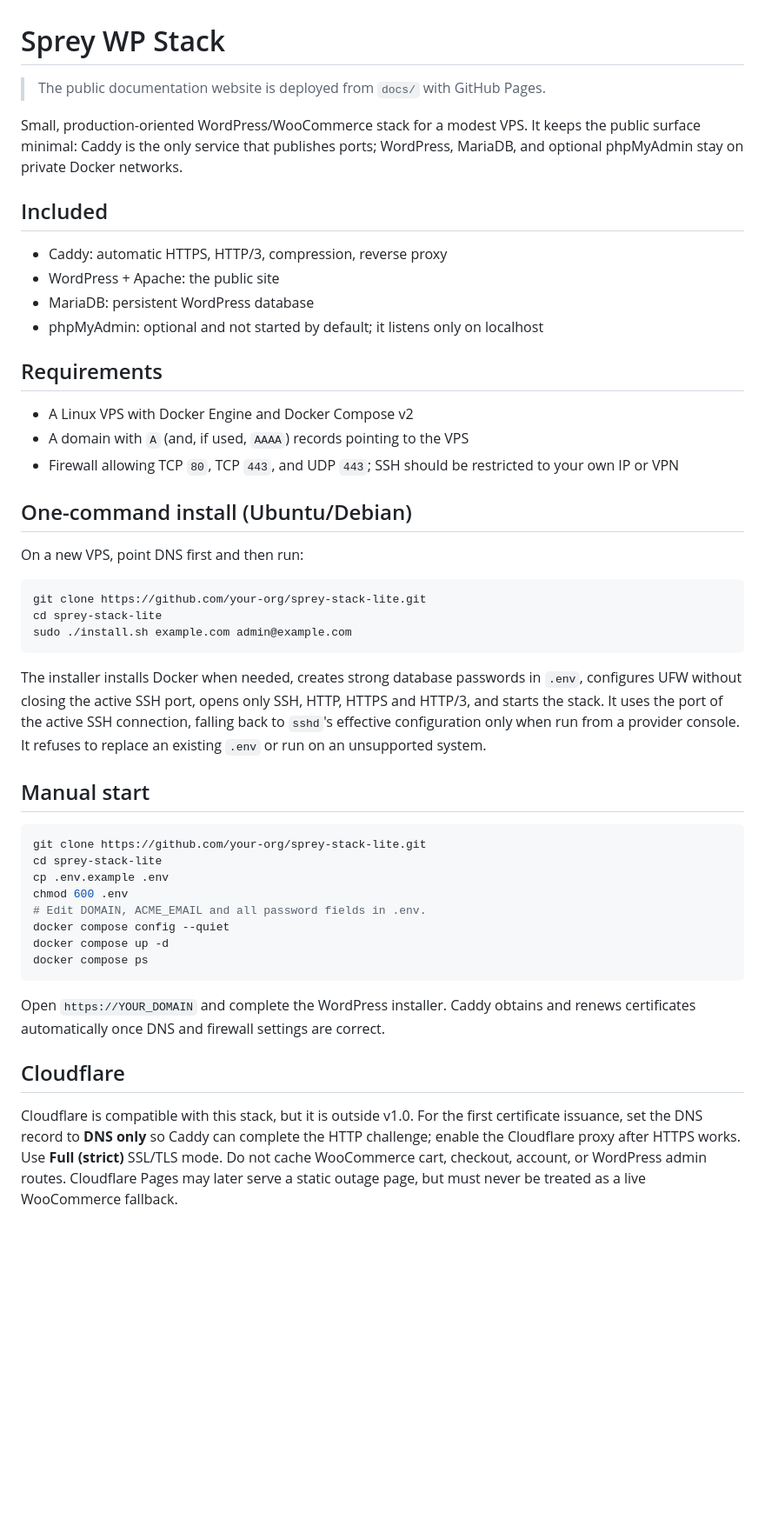
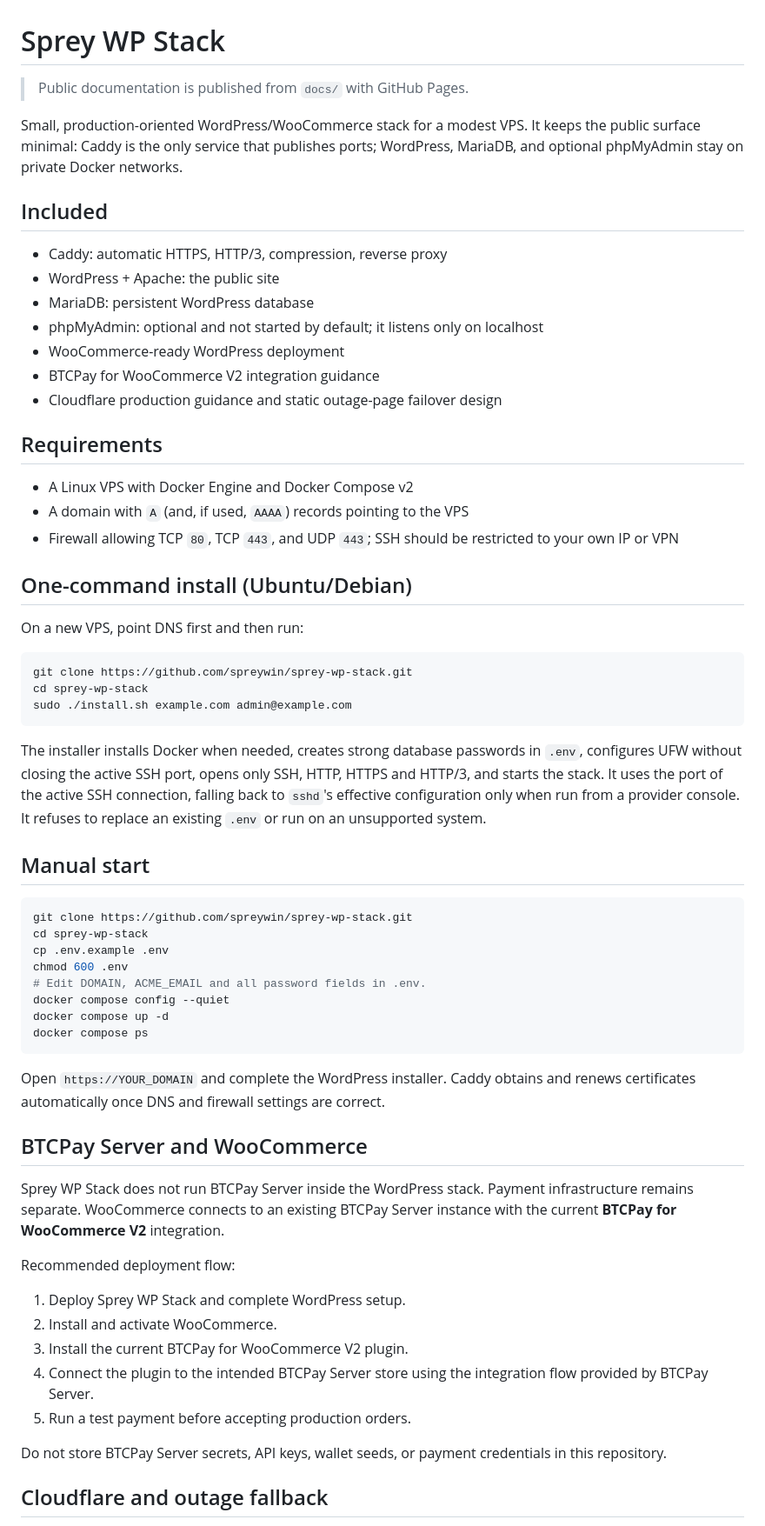
Before and after one commit to spreywin/sprey-wp-stack, a Markdown page: README.md, the part around one of its changes. Shown at 87% size. Rendered like a GitHub page; blank space fills up the shorter version.

Commit message:
docs: define Cloudflare and BTCPay v1 scope

````diff
--- a/README.md
+++ b/README.md
@@ -1,6 +1,6 @@
 # Sprey WP Stack
 
-> The public documentation website is deployed from `docs/` with GitHub Pages.
+> Public documentation is published from `docs/` with GitHub Pages.
 
 Small, production-oriented WordPress/WooCommerce stack for a modest VPS. It keeps the public surface minimal: Caddy is the only service that publishes ports; WordPress, MariaDB, and optional phpMyAdmin stay on private Docker networks.
 
@@ -10,6 +10,9 @@ Small, production-oriented WordPress/WooCommerce stack for a modest VPS. It keep
 - WordPress + Apache: the public site
 - MariaDB: persistent WordPress database
 - phpMyAdmin: optional and not started by default; it listens only on localhost
+- WooCommerce-ready WordPress deployment
+- BTCPay for WooCommerce V2 integration guidance
+- Cloudflare production guidance and static outage-page failover design
 
 ## Requirements
 
@@ -22,23 +25,18 @@ Small, production-oriented WordPress/WooCommerce stack for a modest VPS. It keep
 On a new VPS, point DNS first and then run:
 
 ```bash
-git clone https://github.com/your-org/sprey-stack-lite.git
-cd sprey-stack-lite
+git clone https://github.com/spreywin/sprey-wp-stack.git
+cd sprey-wp-stack
 sudo ./install.sh example.com admin@example.com
 ```
 
-The installer installs Docker when needed, creates strong database passwords in
-`.env`, configures UFW without closing the active SSH port, opens only SSH,
-HTTP, HTTPS and HTTP/3, and starts the stack. It uses the port of the active
-SSH connection, falling back to `sshd`'s effective configuration only when run
-from a provider console. It refuses to replace an existing `.env` or run on an
-unsupported system.
+The installer installs Docker when needed, creates strong database passwords in `.env`, configures UFW without closing the active SSH port, opens only SSH, HTTP, HTTPS and HTTP/3, and starts the stack. It uses the port of the active SSH connection, falling back to `sshd`'s effective configuration only when run from a provider console. It refuses to replace an existing `.env` or run on an unsupported system.
 
 ## Manual start
 
 ```bash
-git clone https://github.com/your-org/sprey-stack-lite.git
-cd sprey-stack-lite
+git clone https://github.com/spreywin/sprey-wp-stack.git
+cd sprey-wp-stack
 cp .env.example .env
 chmod 600 .env
 # Edit DOMAIN, ACME_EMAIL and all password fields in .env.
@@ -49,11 +47,19 @@ docker compose ps
 
 Open `https://YOUR_DOMAIN` and complete the WordPress installer. Caddy obtains and renews certificates automatically once DNS and firewall settings are correct.
 
-## Cloudflare
+## BTCPay Server and WooCommerce
 
-Cloudflare is compatible with this stack, but it is outside v1.0. For the first
-certificate issuance, set the DNS record to **DNS only** so Caddy can complete
-the HTTP challenge; enable the Cloudflare proxy after HTTPS works. Use **Full
-(strict)** SSL/TLS mode. Do not cache WooCommerce cart, checkout, account, or
-WordPress admin routes. Cloudflare Pages may later serve a static outage page,
-but must never be treated as a live WooCommerce fallback.
+Sprey WP Stack does not run BTCPay Server inside the WordPress stack. Payment infrastructure remains separate. WooCommerce connects to an existing BTCPay Server instance with the current **BTCPay for WooCommerce V2** integration.
+
+Recommended deployment flow:
+
+1. Deploy Sprey WP Stack and complete WordPress setup.
+2. Install and activate WooCommerce.
+3. Install the current BTCPay for WooCommerce V2 plugin.
+4. Connect the plugin to the intended BTCPay Server store using the integration flow provided by BTCPay Server.
+5. Run a test payment before accepting production orders.
+
+Do not store BTCPay Server secrets, API keys, wallet seeds, or payment credentials in this repository.
+
+## Cloudflare and outage fallback
+
````
Also changed, not shown: other parts of README.md (+14 -9 lines).
